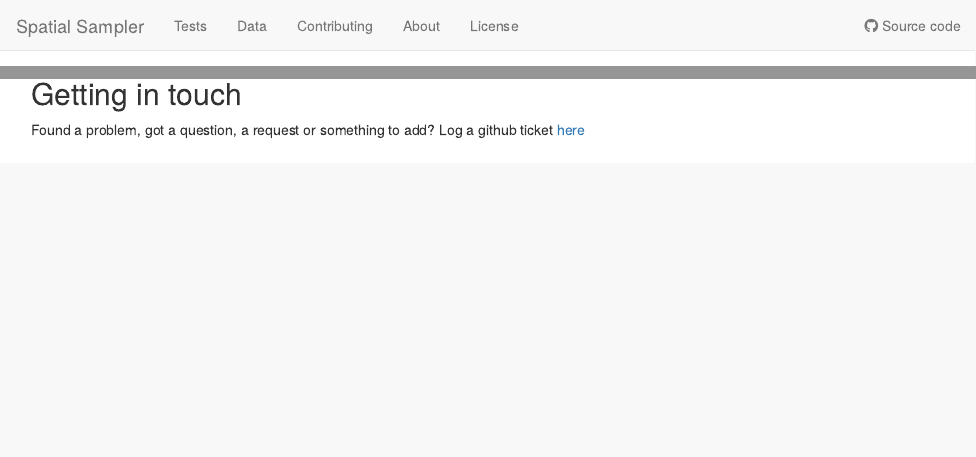
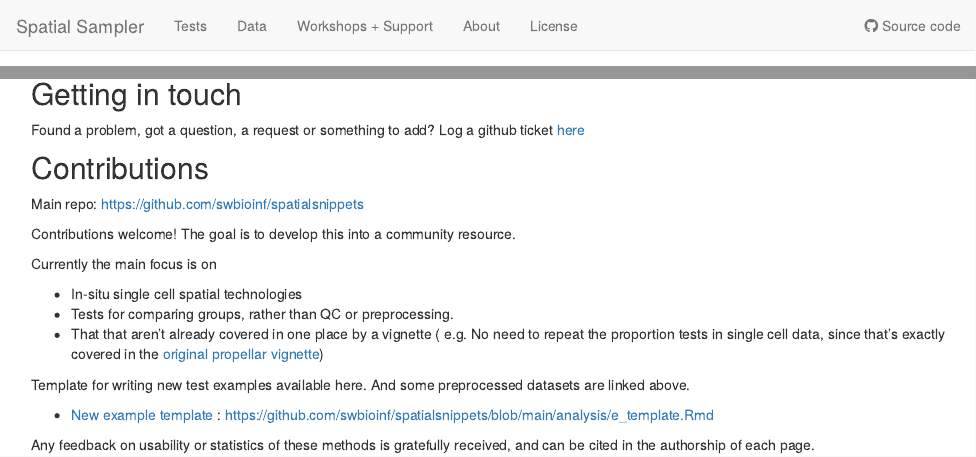
Before and after one commit to swbioinf/spatialsnippets, an R Markdown document (analysis/about.Rmd): the page in a window 1100 px wide, from its top, and a second part further down, joined at a grey line. Rendered offline with R 4.5, knitr and Pandoc, with nearby package versions; drawn as R Markdown's standard HTML page in place of the format the file asks for.

Commit message:
wflow_publish("analysis/")

```diff
--- a/analysis/_site.yml
+++ b/analysis/_site.yml
@@ -7,8 +7,8 @@ navbar:
     href: index.html
   - text: Data
     href: index_data.html
-  - text: Contributing
-    href: contributing.html
+  - text: Workshops + Support
+    href: Support_and_workshops.html
   - text: About
     href: about.html
   - text: License
--- a/analysis/about.Rmd
+++ b/analysis/about.Rmd
@@ -41,3 +41,22 @@ More information on the source datasets, including citations and preprocessing s
 ## Getting in touch
 
 Found a problem, got a question, a request or something to add?  Log a github ticket [here](https://github.com/swbioinf/spatialsnippets/issues)
+
+
+## Contributions
+
+Main repo: https://github.com/swbioinf/spatialsnippets
+
+Contributions welcome! The goal is to develop this into a community resource.
+
+Currently the main focus is on
+
+* In-situ single cell spatial technologies
+* Tests for comparing groups, rather than QC or preprocessing.
+* That that aren't already covered in one place by a vignette ( e.g. No need to repeat the proportion tests in single cell data, since that's exactly covered in the [original propellar vignette](https://www.bioconductor.org/packages/release/bioc/vignettes/speckle/inst/doc/speckle.html#finding-significant-differences-in-cell-type-proportions-using-propeller))
+
+Template for writing new test examples available here. And some preprocessed datasets are linked above.
+
+* [New example template](e_template.html) : https://github.com/swbioinf/spatialsnippets/blob/main/analysis/e_template.Rmd
+
+Any feedback on usability or statistics of these methods is gratefully received, and can be cited in the authorship of each page.
```
Also changed, not shown: analysis/support_and_workshops.Rmd (+1 -1 lines).
